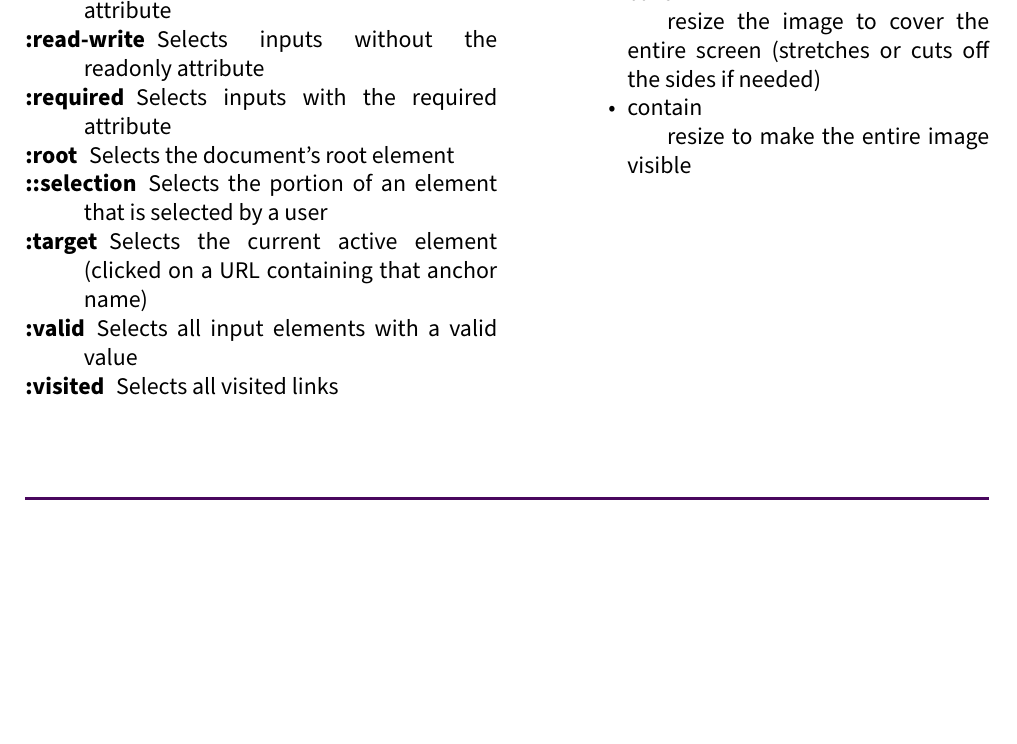
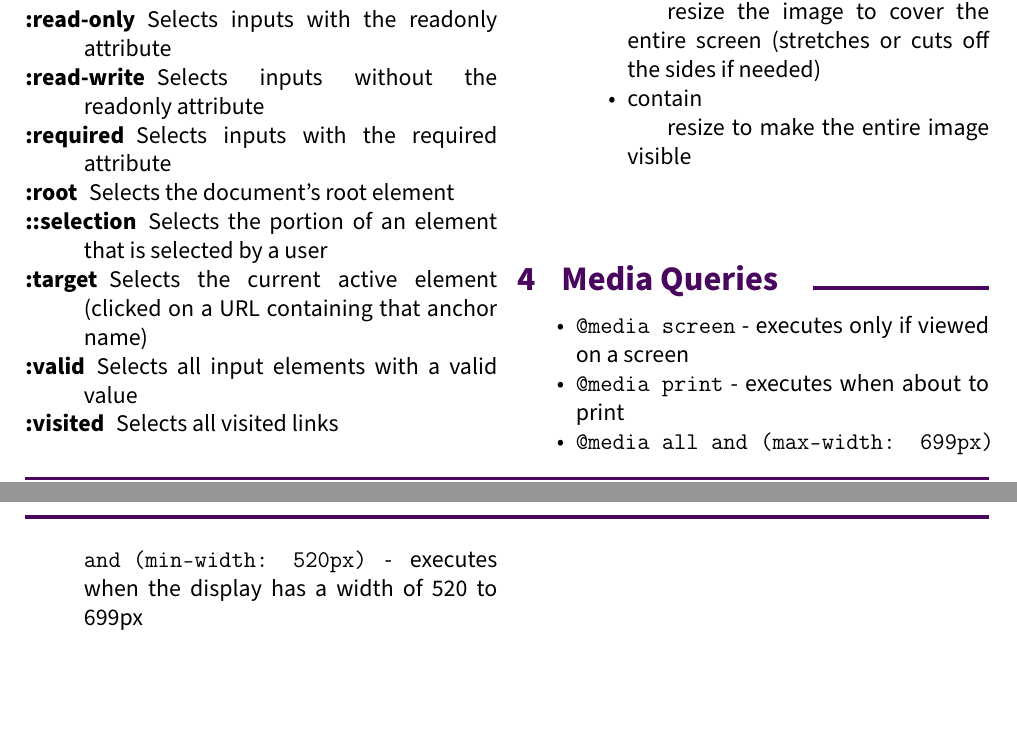
Before and after one commit to sanchez/deco1400-prac-exam, a LaTeX document (main.tex): part of page 2 of 3 before the commit and two parts of pages 2 and 3 of 4 after it, the two joined at a grey line, cut so that both start at the same text, the shorter picture padded with empty space. Compiled offline with pdfLaTeX.

Commit message:
#2 - added some basic media query stuff

```diff
--- a/main.tex
+++ b/main.tex
@@ -194,6 +194,13 @@
 			\end{itemize}
 		\end{description}
 
+		\section{Media Queries}
+		\begin{itemize}
+			\item\texttt{@media screen} - executes only if viewed on a screen
+			\item\texttt{@media print} - executes when about to print
+			\item\texttt{@media all and (max-width: 699px) and (min-width: 520px)} - executes when the display has a width of 520 to 699px
+		\end{itemize}
+
 	\end{multicols*}
 
 	\section{Code Snippets}
```
Also changed, not shown: main.pdf.
